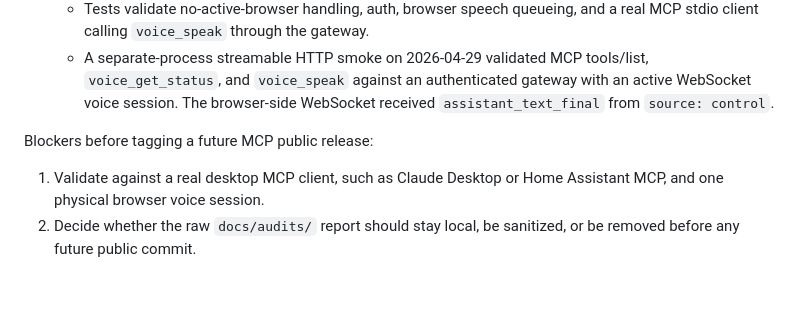
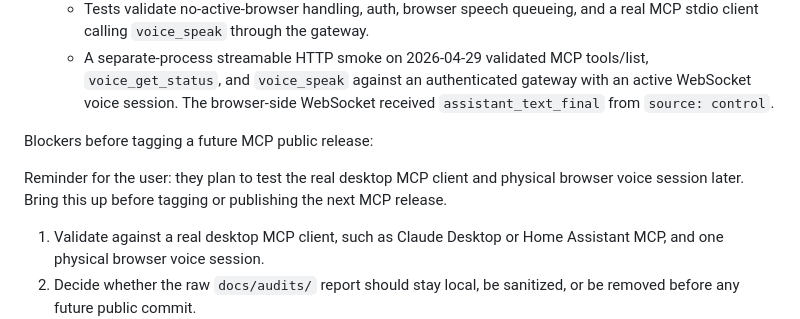
Before and after one commit to nawaf1-art/Qantara, a Markdown page: docs/SESSION_HANDOFF.md, the part around the change. Drawn GitHub-style; blank space fills up the shorter version.

Commit message:
docs: add mcp release test reminder

```diff
--- a/docs/SESSION_HANDOFF.md
+++ b/docs/SESSION_HANDOFF.md
@@ -206,6 +206,8 @@ Recent checkpoint on 2026-04-28:
 
 Blockers before tagging a future MCP public release:
 
+Reminder for the user: they plan to test the real desktop MCP client and physical browser voice session later. Bring this up before tagging or publishing the next MCP release.
+
 1. Validate against a real desktop MCP client, such as Claude Desktop or Home Assistant MCP, and one physical browser voice session.
 2. Decide whether the raw `docs/audits/` report should stay local, be sanitized, or be removed before any future public commit.
 3. Optional: run a physical microphone/browser test on another device over HTTPS. The automated auth/WebSocket/TTS path and setup-page load already passed.
```
